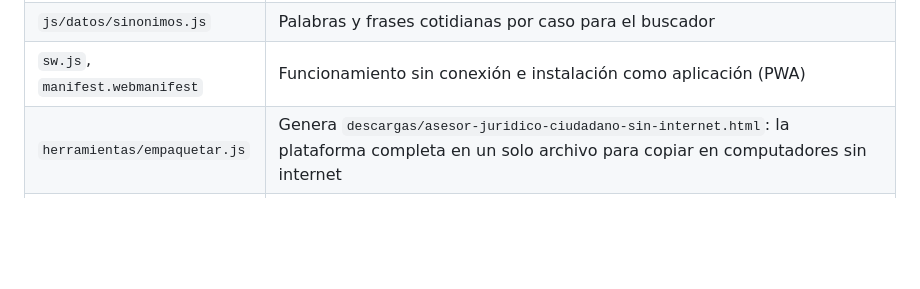
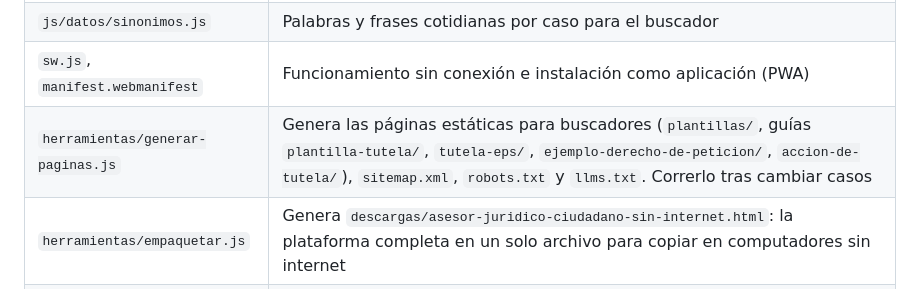
Before and after one commit to santiagodiezrestrepo/asesor-juridico-ciudadano, a Markdown page: README.md, the part around the change. GitHub-like rendering; blank space fills up the shorter version.

Commit message:
Document the static page generator in the README
Co-Authored-By: Claude Fable 5.1 <noreply@anthropic.com>

```diff
--- a/README.md
+++ b/README.md
@@ -40,6 +40,7 @@ y entra a `http://localhost:8791`.
 | `js/datos/mujer.js` | Módulo "Mujeres y madres cabeza de familia": denuncia penal por violencia, tutela por falta de protección, declaración juramentada de madre cabeza de familia, petición de prioridad como madre cabeza de familia, licencia de maternidad, acoso laboral o sexual, salud sexual y reproductiva, custodia y visitas (8 casos; el módulo agrupa además la cuota alimentaria, la medida de protección y la tutela por despido en embarazo) |
 | `js/datos/sinonimos.js` | Palabras y frases cotidianas por caso para el buscador |
 | `sw.js`, `manifest.webmanifest` | Funcionamiento sin conexión e instalación como aplicación (PWA) |
+| `herramientas/generar-paginas.js` | Genera las páginas estáticas para buscadores (`plantillas/`, guías `plantilla-tutela/`, `tutela-eps/`, `ejemplo-derecho-de-peticion/`, `accion-de-tutela/`), `sitemap.xml`, `robots.txt` y `llms.txt`. Correrlo tras cambiar casos |
 | `herramientas/empaquetar.js` | Genera `descargas/asesor-juridico-ciudadano-sin-internet.html`: la plataforma completa en un solo archivo para copiar en computadores sin internet |
 | `docs/ANALISIS.md` | Análisis del problema, cifras, marco jurídico y decisiones de diseño |
 
```
